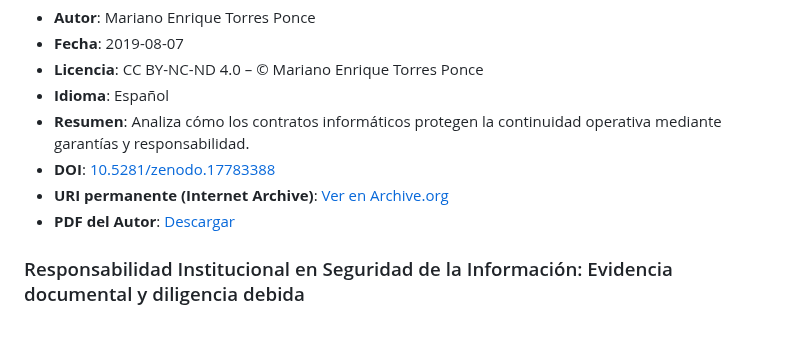
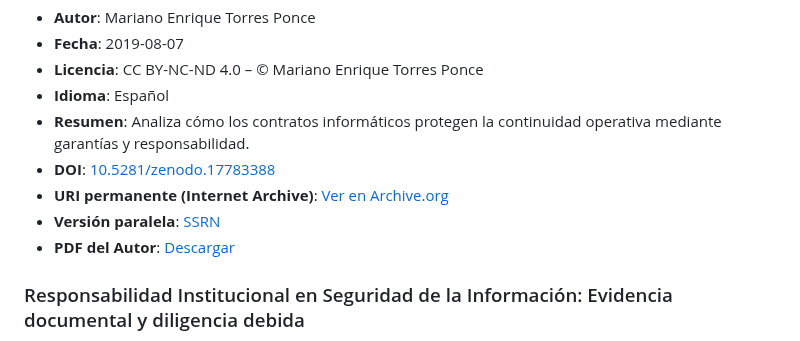
Before and after one commit to mariano-tp/academic-impact, a Markdown page: README.ES.md, the part around the change. GitHub-like rendering.

Commit message:
Add parallel version link to README.ES.md

```diff
--- a/README.ES.md
+++ b/README.ES.md
@@ -233,6 +233,7 @@ Autor indexado en AD Scientific Index: [Perfil de autor](https://www.adscientifi
 - **Resumen**: Analiza cómo los contratos informáticos protegen la continuidad operativa mediante garantías y responsabilidad.
 - **DOI**: [10.5281/zenodo.17783388](https://doi.org/10.5281/zenodo.17783388)
 - **URI permanente (Internet Archive)**: [Ver en Archive.org](https://archive.org/details/zenodo.17783388)
+- **Versión paralela**: [SSRN](http://doi.org/10.2139/ssrn.5877403)
 - **PDF del Autor**: [Descargar](open-access/TorresPonce_2019_Contratos-Informaticos-Argentina.pdf)
 
 ### Responsabilidad Institucional en Seguridad de la Información: Evidencia documental y diligencia debida
```
